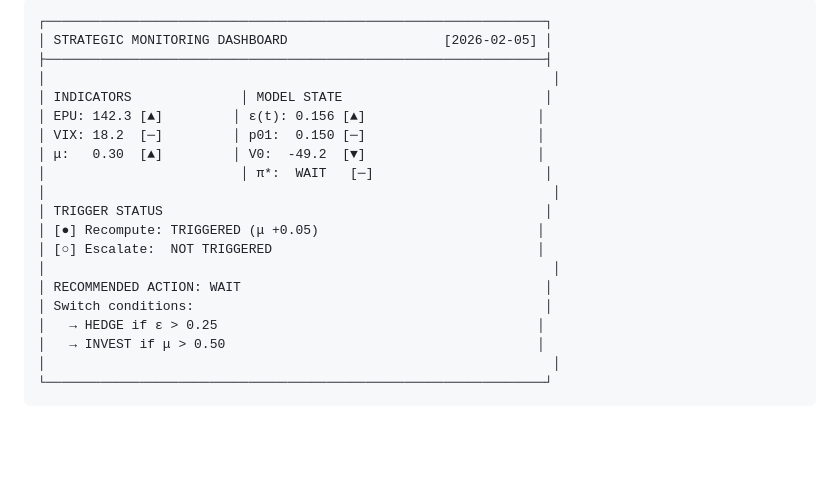
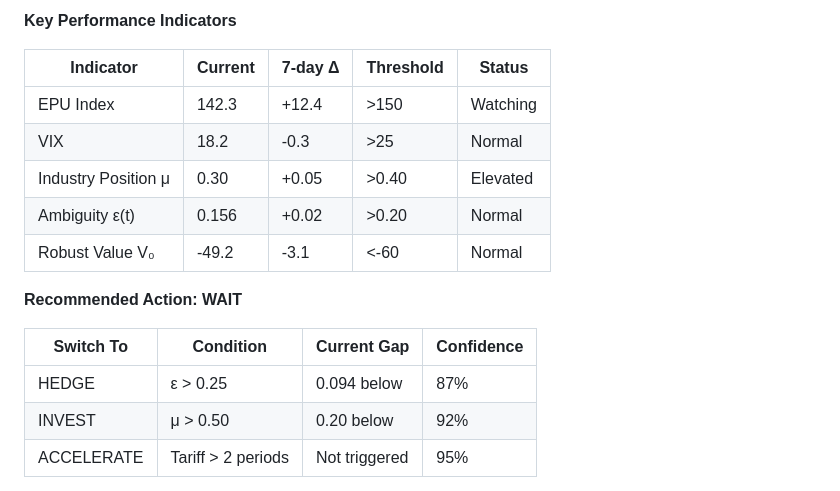
Before and after one commit to DealExMachina/sov-strat-games, a Markdown page: docs/bellman_wasserstein_mean_field_framework.md, the part around one of its changes. GitHub-like rendering; blank space fills up the shorter version.

````diff
--- a/docs/bellman_wasserstein_mean_field_framework.md
+++ b/docs/bellman_wasserstein_mean_field_framework.md
@@ -502,21 +537,20 @@ $$p_{01}(t) = p_{01}^{\text{base}} \cdot \left(1 + \beta_{\text{USTR}} \cdot \ma
 ```
-┌────────────────────────────────────────────────────────────────┐
-│ STRATEGIC MONITORING DASHBOARD                    [2026-02-05] │
-├────────────────────────────────────────────────────────────────┤
-│                                                                 │
-│ INDICATORS              │ MODEL STATE                          │
-│ EPU: 142.3 [▲]         │ ε(t): 0.156 [▲]                      │
-│ VIX: 18.2  [─]         │ p01:  0.150 [─]                      │
-│ μ:   0.30  [▲]         │ V0:  -49.2  [▼]                      │
-│                         │ π*:  WAIT   [─]                      │
-│                                                                 │
-│ TRIGGER STATUS                                                 │
-│ [●] Recompute: TRIGGERED (μ +0.05)                            │
-│ [○] Escalate:  NOT TRIGGERED                                  │
-│                                                                 │
-│ RECOMMENDED ACTION: WAIT                                       │
-│ Switch conditions:                                             │
-│   → HEDGE if ε > 0.25                                         │
-│   → INVEST if μ > 0.50                                        │
-│                                                                 │
-└────────────────────────────────────────────────────────────────┘
+
+**Key Performance Indicators**
+
+| Indicator | Current | 7-day Δ | Threshold | Status |
+|-----------|---------|---------|-----------|--------|
+| EPU Index | 142.3 | +12.4 | >150 | Watching |
+| VIX | 18.2 | -0.3 | >25 | Normal |
+| Industry Position μ | 0.30 | +0.05 | >0.40 | Elevated |
+| Ambiguity ε(t) | 0.156 | +0.02 | >0.20 | Normal |
+| Robust Value V₀ | -49.2 | -3.1 | <-60 | Normal |
+
+**Recommended Action: WAIT**
+
+| Switch To | Condition | Current Gap | Confidence |
+|-----------|-----------|-------------|------------|
+| HEDGE | ε > 0.25 | 0.094 below | 87% |
+| INVEST | μ > 0.50 | 0.20 below | 92% |
+| ACCELERATE | Tariff > 2 periods | Not triggered | 95% |
+
````
Also changed, not shown: other parts of docs/bellman_wasserstein_mean_field_framework.md (+49 -1 lines).
